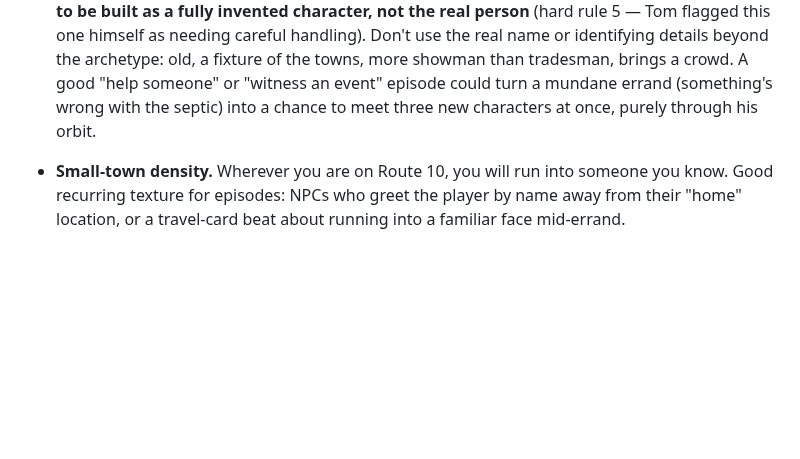
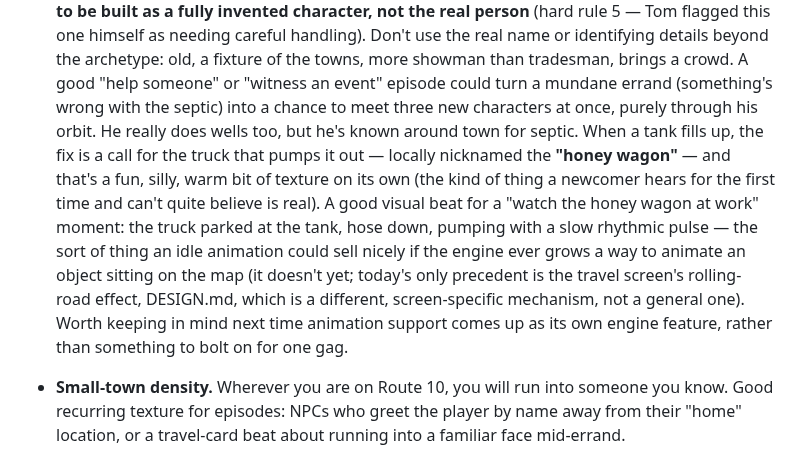
Before and after one commit to TomHennen/mainstreet, a Markdown page: docs/route10-notes.md, the part around the change. Drawn GitHub-style; blank space fills up the shorter version.

Commit message:
Fold the honey wagon into the septic-guy story hook
Real detail: the pump-out truck is locally nicknamed the "honey wagon,"
and a rhythmic-pulse pumping visual would be a fun beat if the engine
ever grows generic map-object animation. Parked as lore, not a feature
request yet.

Co-Authored-By: Claude Sonnet 5 <noreply@anthropic.com>
Claude-Session: https://claude.ai/code/session_01PFVM1HphcqbzPKFKS9DZju

```diff
--- a/docs/route10-notes.md
+++ b/docs/route10-notes.md
@@ -286,7 +286,19 @@ opt-in, everything warm and affectionate) before it reaches the player.
   more showman than tradesman, brings a crowd. A good "help someone" or
   "witness an event" episode could turn a mundane errand (something's
   wrong with the septic) into a chance to meet three new characters at
-  once, purely through his orbit.
+  once, purely through his orbit. He really does wells too, but he's known
+  around town for septic. When a tank fills up, the fix is a call for the
+  truck that pumps it out — locally nicknamed the **"honey wagon"** — and
+  that's a fun, silly, warm bit of texture on its own (the kind of thing a
+  newcomer hears for the first time and can't quite believe is real). A
+  good visual beat for a "watch the honey wagon at work" moment: the truck
+  parked at the tank, hose down, pumping with a slow rhythmic pulse — the
+  sort of thing an idle animation could sell nicely if the engine ever
+  grows a way to animate an object sitting on the map (it doesn't yet;
+  today's only precedent is the travel screen's rolling-road effect,
+  DESIGN.md, which is a different, screen-specific mechanism, not a
+  general one). Worth keeping in mind next time animation support comes up
+  as its own engine feature, rather than something to bolt on for one gag.
 - **Small-town density.** Wherever you are on Route 10, you will run into
   someone you know. Good recurring texture for episodes: NPCs who greet the
   player by name away from their "home" location, or a travel-card beat
```
